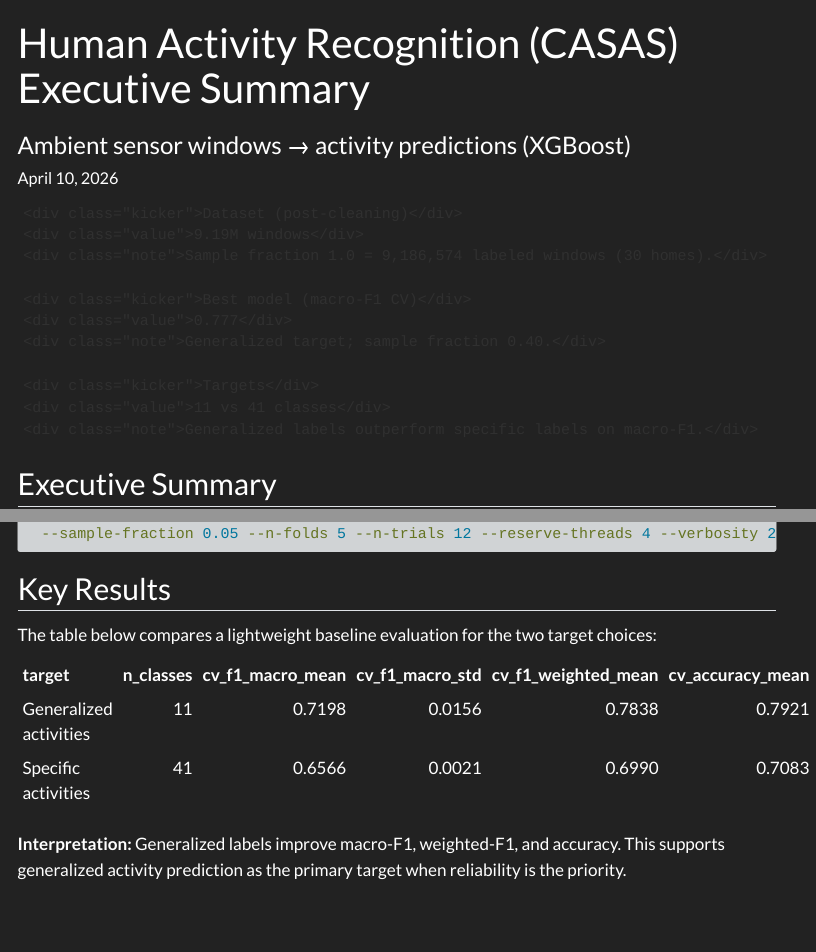
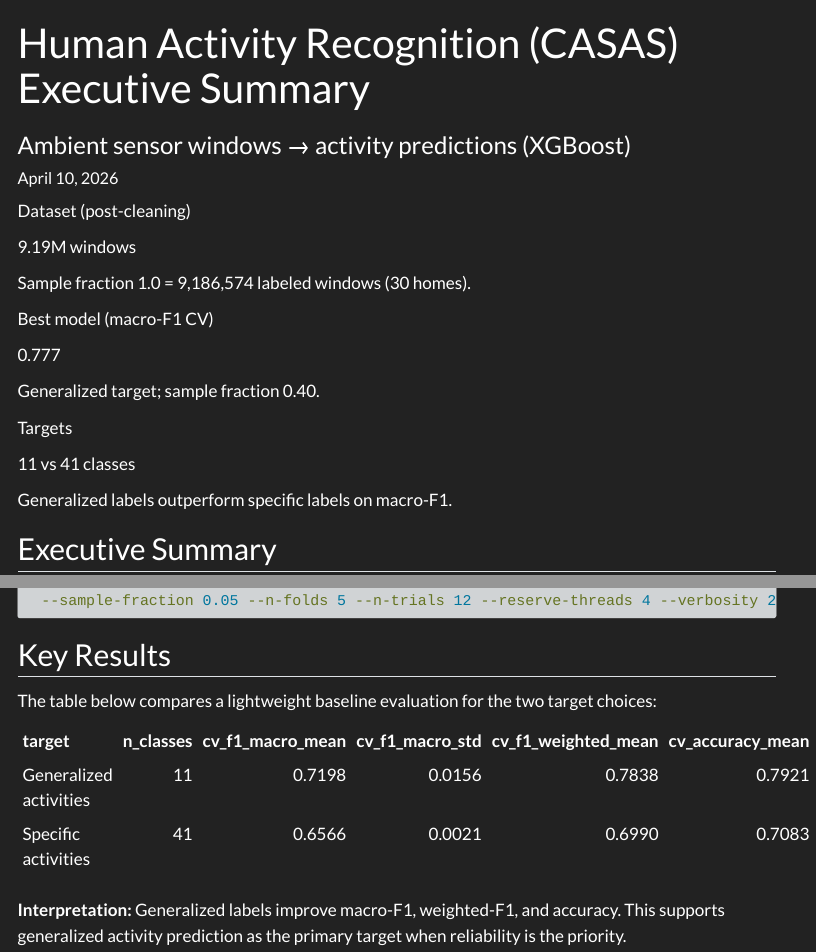
Before and after one commit to treytorrez/uv-final-project, a Quarto document (docs/executive_summary/index.qmd): the page in a window 1100 px wide, from its top, and a second part further down, joined at a grey line. Rendered offline with R 4.5, knitr and Pandoc in place of Quarto, with nearby package versions; the code chunks are not run, so their results and figures are left out; menus at the side of the page are left out.

Commit message:
Executive summary: render hero cards via fenced divs

```diff
--- a/docs/executive_summary/index.qmd
+++ b/docs/executive_summary/index.qmd
@@ -11,23 +11,43 @@ format:
     page-layout: full
 ---
 
-<div class="es-metrics">
-  <div class="es-card">
-    <div class="kicker">Dataset (post-cleaning)</div>
-    <div class="value">9.19M windows</div>
-    <div class="note">Sample fraction 1.0 = 9,186,574 labeled windows (30 homes).</div>
-  </div>
-  <div class="es-card">
-    <div class="kicker">Best model (macro-F1 CV)</div>
-    <div class="value">0.777</div>
-    <div class="note">Generalized target; sample fraction 0.40.</div>
-  </div>
-  <div class="es-card">
-    <div class="kicker">Targets</div>
-    <div class="value">11 vs 41 classes</div>
-    <div class="note">Generalized labels outperform specific labels on macro-F1.</div>
-  </div>
-</div>
+::: {.es-metrics}
+::: {.es-card}
+::: {.kicker}
+Dataset (post-cleaning)
+:::
+::: {.value}
+9.19M windows
+:::
+::: {.note}
+Sample fraction 1.0 = 9,186,574 labeled windows (30 homes).
+:::
+:::
+
+::: {.es-card}
+::: {.kicker}
+Best model (macro-F1 CV)
+:::
+::: {.value}
+0.777
+:::
+::: {.note}
+Generalized target; sample fraction 0.40.
+:::
+:::
+
+::: {.es-card}
+::: {.kicker}
+Targets
+:::
+::: {.value}
+11 vs 41 classes
+:::
+::: {.note}
+Generalized labels outperform specific labels on macro-F1.
+:::
+:::
+:::
 
 ## Executive Summary
 
```
Also changed, not shown: docs/executive_summary/styles.scss, 4 other files.
